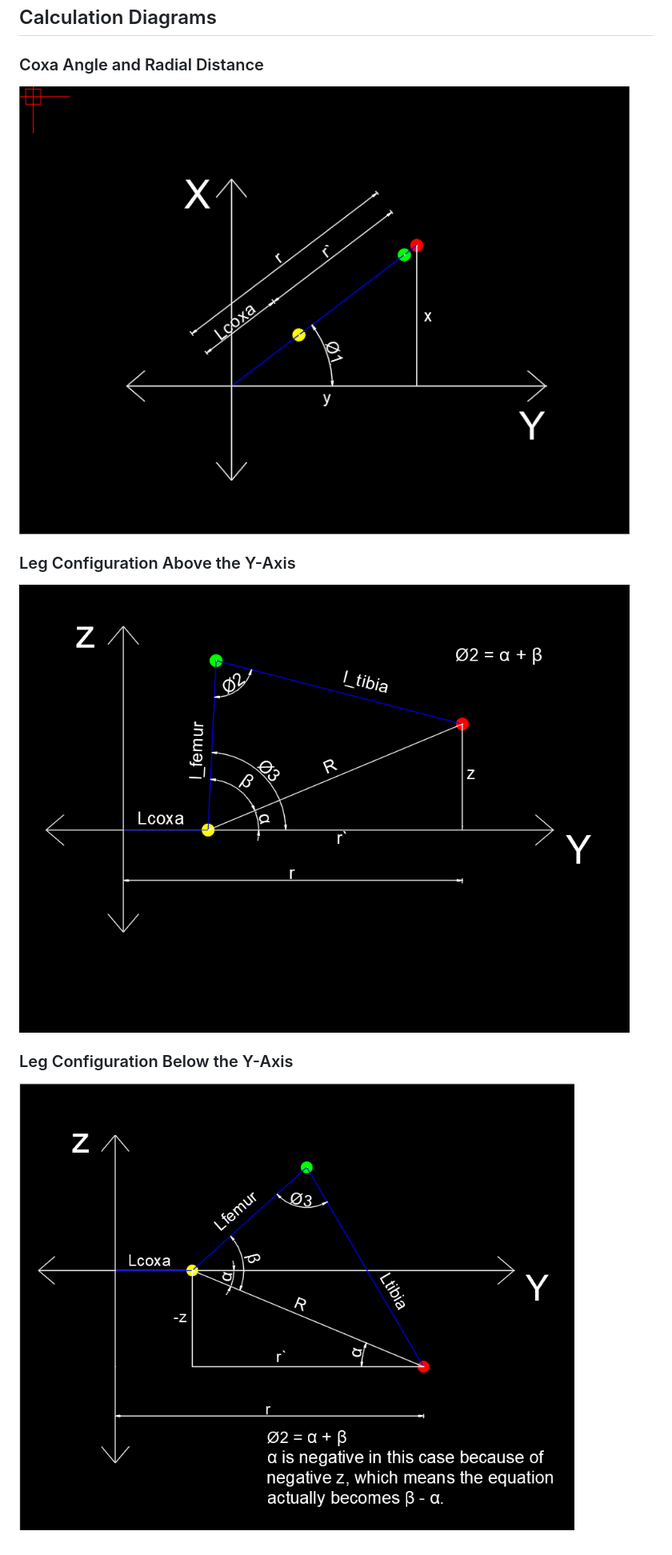
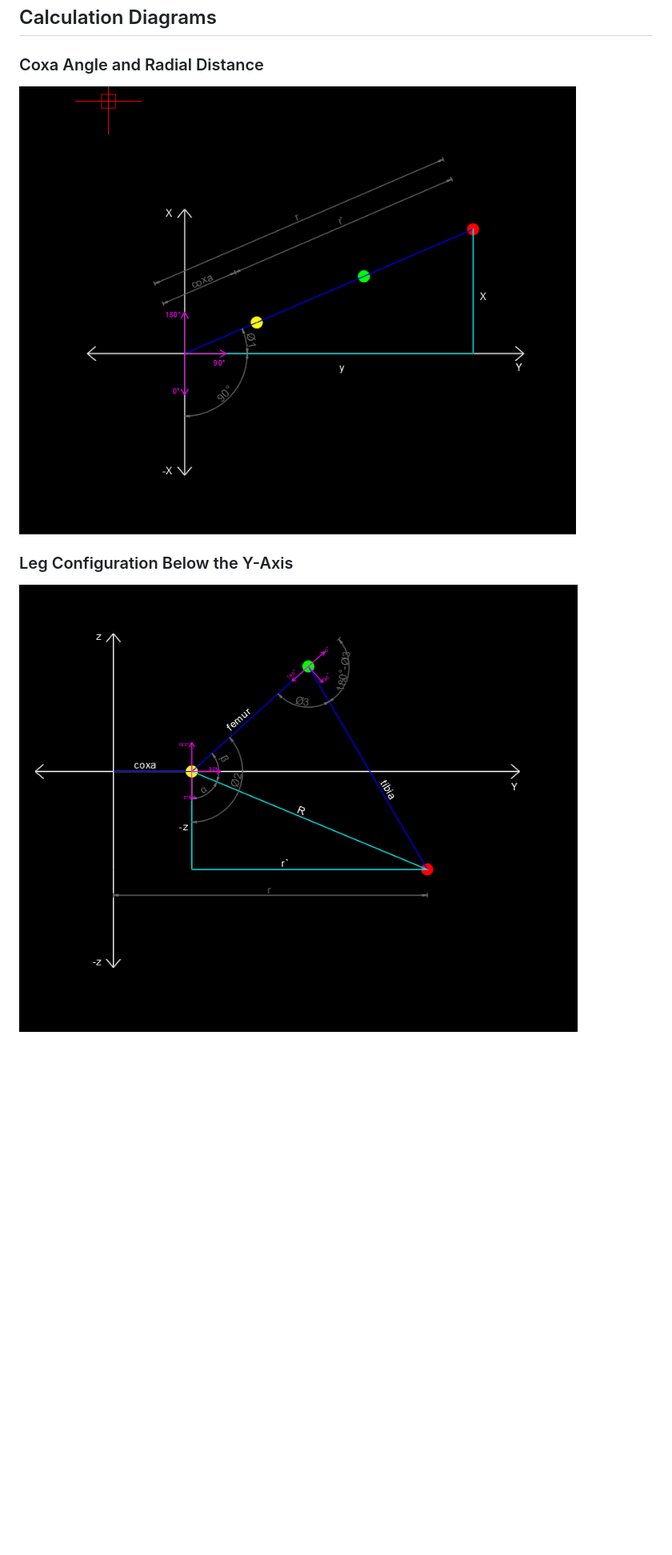
Before and after one commit to boryspimpek/Hexapod, a Markdown page: README.md, the part around the change. Shown: that part at 80% size. GitHub-like rendering; pictures changed too: media/3.png (added), media/4.png (added); blank space fills up the shorter version.

```diff
--- a/README.md
+++ b/README.md
@@ -29,12 +29,8 @@ Coordinates and lengths are given in millimeters, and angles are returned in deg
 
 ### Coxa Angle and Radial Distance
 
-![Diagram of the coxa angle and radial distance](<media/Zrzut ekranu 2026-09-11 193820.png>)
-
-### Leg Configuration Above the Y-Axis
-
-![Diagram of the leg configuration above the Y-axis](<media/Zrzut ekranu 2026-09-11 193857.png>)
+![Diagram of the coxa angle and radial distance](<media/3.png>)
 
 ### Leg Configuration Below the Y-Axis
 
-![Diagram of the leg configuration below the Y-axis](<media/below.png>)
+![Diagram of the leg configuration below the Y-axis](<media/4.png>)
```
Also changed, not shown: media/1.png (added), media/2.png (added), media/below2.png (added), media/below3.png (added), 1 other file.
